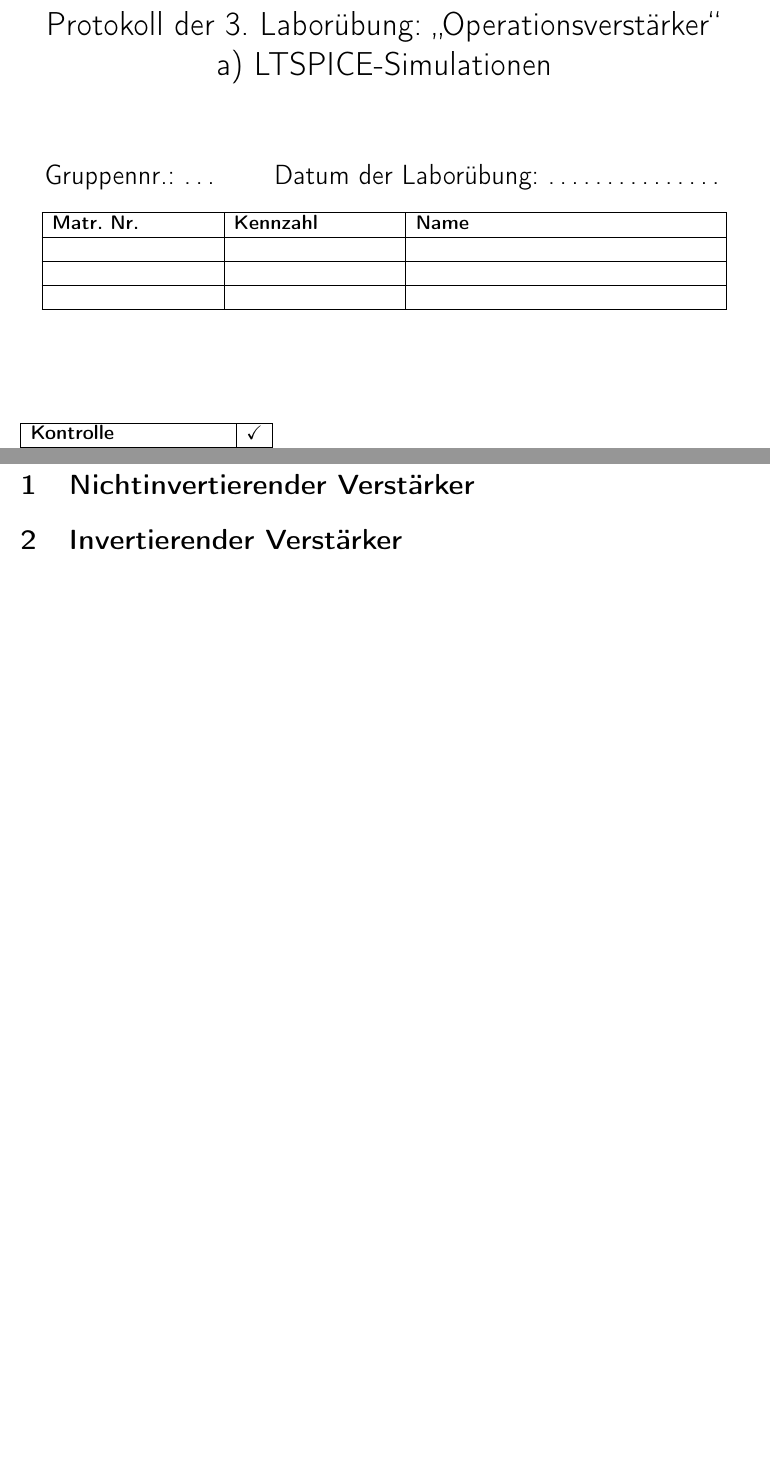
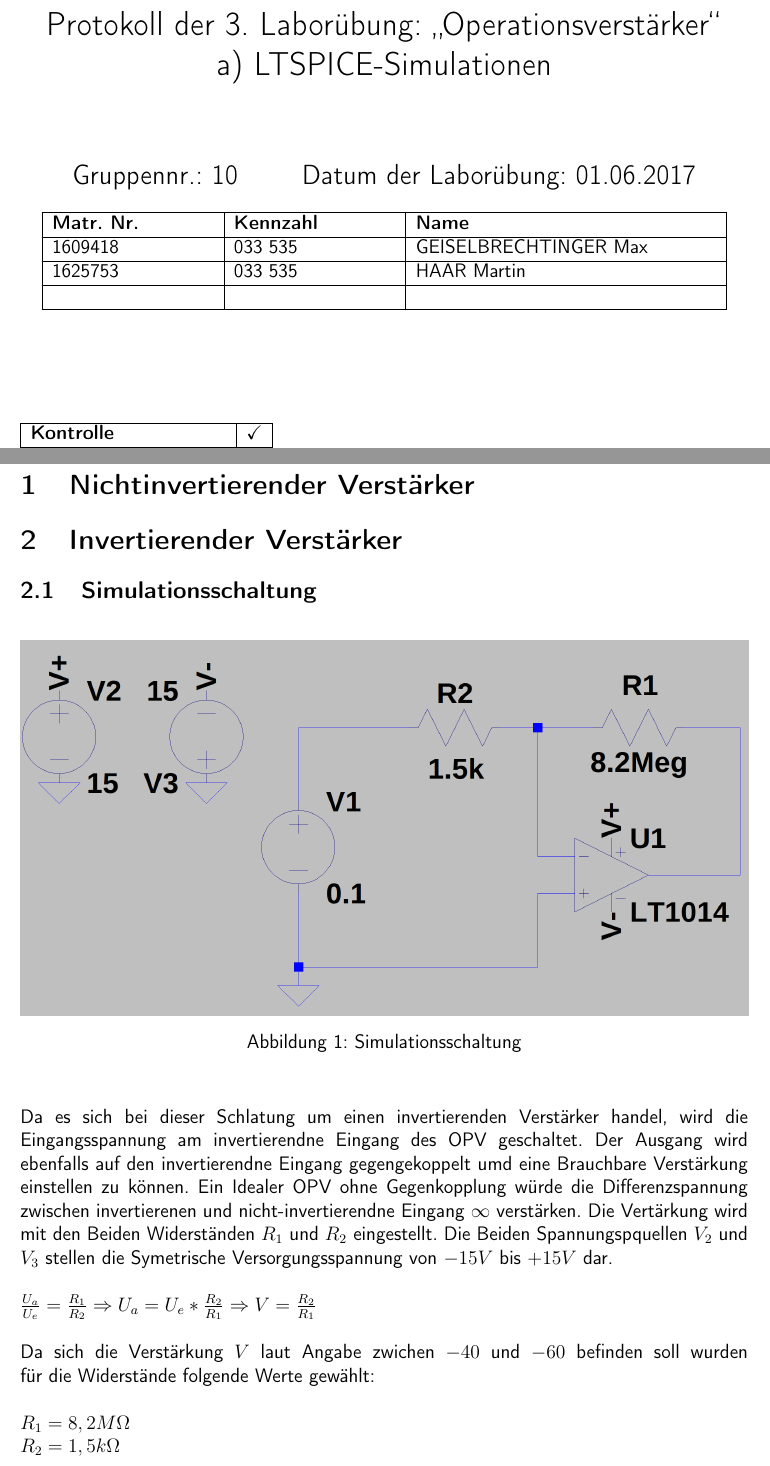
Before and after one commit to Haargenau/ET_UE3_Simolation, a LaTeX document (deckblatt3a.tex, which reads invVer.tex): two parts of pages 1 and 2 of 3 before the commit and two parts of pages 1 and 2 of 4 after it, joined at a grey line, cut so that both start at the same text, the shorter picture padded with empty space. Compiled offline with pdfLaTeX.

Commit message:
Schaltung invVerstärker

```diff
--- a/deckblatt3a.tex
+++ b/deckblatt3a.tex
@@ -59,7 +59,7 @@
 
 % fill in group number and date of lab here
 % CHANGE ME!
-{\Large Gruppennr.: \ldots \hspace{1cm} Datum der Laborübung: \ldots\ldots\ldots\ldots\ldots}
+{\Large Gruppennr.: 10 \hspace{1cm} Datum der Laborübung: 01.06.2017}
 
 % fill in IDs and names here
 % CHANGE ME!
@@ -68,9 +68,9 @@
 \begin{tabular}{|p{3.5cm}|p{3.5cm}|p{6.5cm}|}
 \hline \textbf{Matr. Nr.} & \textbf{Kennzahl} & \textbf{Name} \\
 \hline
-& & \\
+1609418 & 033 535 & GEISELBRECHTINGER Max \\
 \hline
-& & \\
+1625753 & 033 535 & HAAR Martin \\
 \hline
 & & \\
 \hline
--- a/invVer.tex
+++ b/invVer.tex
@@ -1,3 +1,17 @@
 % !TEX root = deckblatt2b.tex
 
 \section{Invertierender Verst\"arker}
+\subsection{Simulationsschaltung}
+\begin{figure}[H]
+  \begin{center}
+    \includegraphics[width=1\textwidth]{./Schaltungen/InvertierenderVerstaerker.png}
+    \caption{Simulationsschaltung}
+  \end{center}
+\end{figure}
+\noindent
+Da es sich bei dieser Schlatung um einen invertierenden Verst\"arker handel, wird die Eingangsspannung am invertierendne Eingang des OPV geschaltet.
+Der Ausgang wird ebenfalls auf den invertierendne Eingang gegengekoppelt umd eine Brauchbare Verst\"arkung einstellen zu k\"onnen. Ein Idealer OPV ohne Gegenkopplung w\"urde die Differenzspannung zwischen invertierenen und nicht-invertierendne Eingang $\infty$ verst\"arken. Die Vert\"arkung wird mit den Beiden Widerst\"anden $R_1$ und $R_2$ eingestellt. Die Beiden Spannungspquellen $V_2$ und $V_3$ stellen die Symetrische Versorgungsspannung von $-15V$ bis $+15V$ dar.\\ \\
+$\frac{U_a}{U_e}=\frac{R_1}{R_2} \Rightarrow U_a=U_e*\frac{R_2}{R_1} \Rightarrow V=\frac{R_2}{R_1}$ \\ \\
+Da sich die Verst\"arkung $V$ laut Angabe zwichen $-40$ und $-60$ befinden soll wurden f\"ur die Widerst\"ande folgende Werte gew\"ahlt: \\ \\
+$R_1=8,2M\Omega$ \\
+$R_2=1,5k\Omega$ \\
```
Also changed, not shown: Schaltungen/InvertierenderVerstaerker.png (added), deckblatt3a.pdf.
